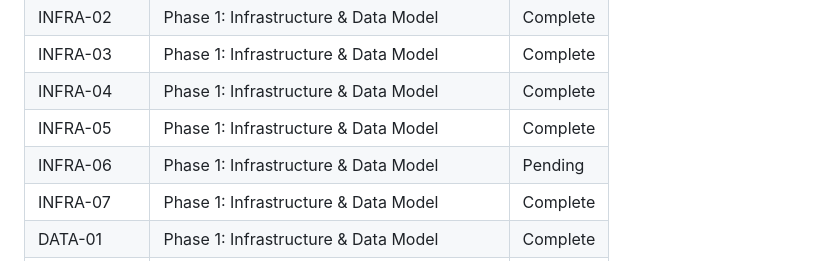
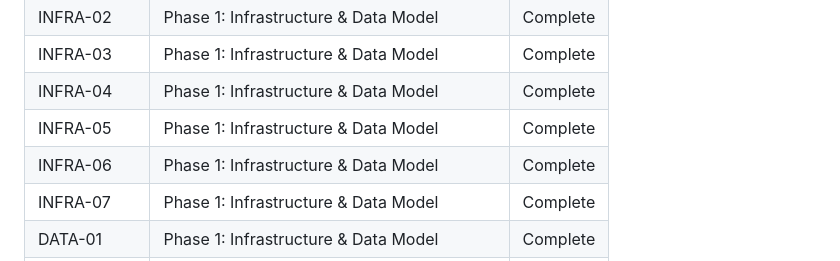
Before and after one commit to nagibator9986/opla, a Markdown page: .planning/REQUIREMENTS.md, the part around one of its changes. Rendered like a GitHub page.

```diff
--- a/.planning/REQUIREMENTS.md
+++ b/.planning/REQUIREMENTS.md
@@ -161,7 +161,7 @@
 | INFRA-03 | Phase 1: Infrastructure & Data Model | Complete |
 | INFRA-04 | Phase 1: Infrastructure & Data Model | Complete |
 | INFRA-05 | Phase 1: Infrastructure & Data Model | Complete |
-| INFRA-06 | Phase 1: Infrastructure & Data Model | Pending |
+| INFRA-06 | Phase 1: Infrastructure & Data Model | Complete |
 | INFRA-07 | Phase 1: Infrastructure & Data Model | Complete |
 | DATA-01 | Phase 1: Infrastructure & Data Model | Complete |
 | DATA-02 | Phase 1: Infrastructure & Data Model | Complete |
```
Also changed, not shown: other parts of .planning/REQUIREMENTS.md (+1 -1 lines), .planning/STATE.md (+16 -12 lines), 1 other file.
